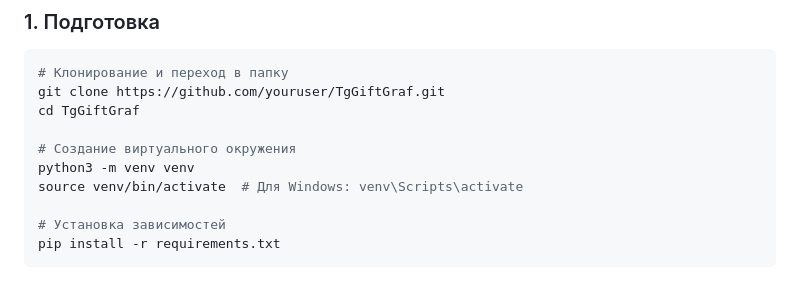
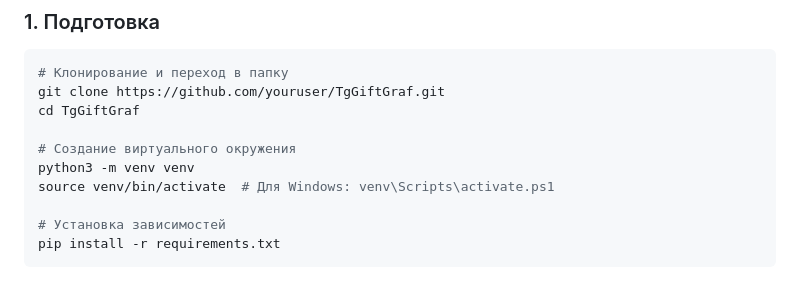
Before and after one commit to Noisy-Auto-Flare/TgGiftGraf, a Markdown page: README.md, the part around the change. Rendered like a GitHub page.

Commit message:
Создание виртуального окружения win

```diff
--- a/README.md
+++ b/README.md
@@ -27,7 +27,7 @@ cd TgGiftGraf
 
 # Создание виртуального окружения
 python3 -m venv venv
-source venv/bin/activate  # Для Windows: venv\Scripts\activate
+source venv/bin/activate  # Для Windows: venv\Scripts\activate.ps1
 
 # Установка зависимостей
 pip install -r requirements.txt
```
